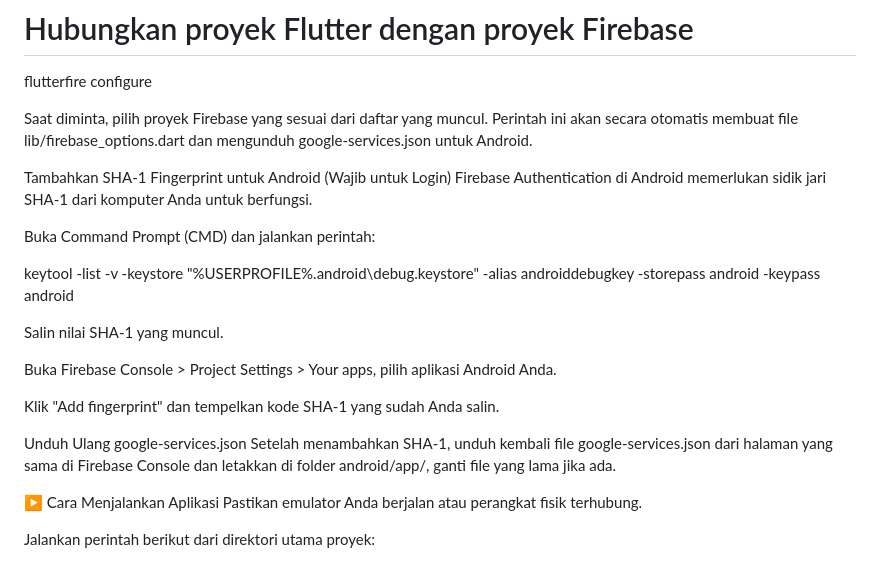
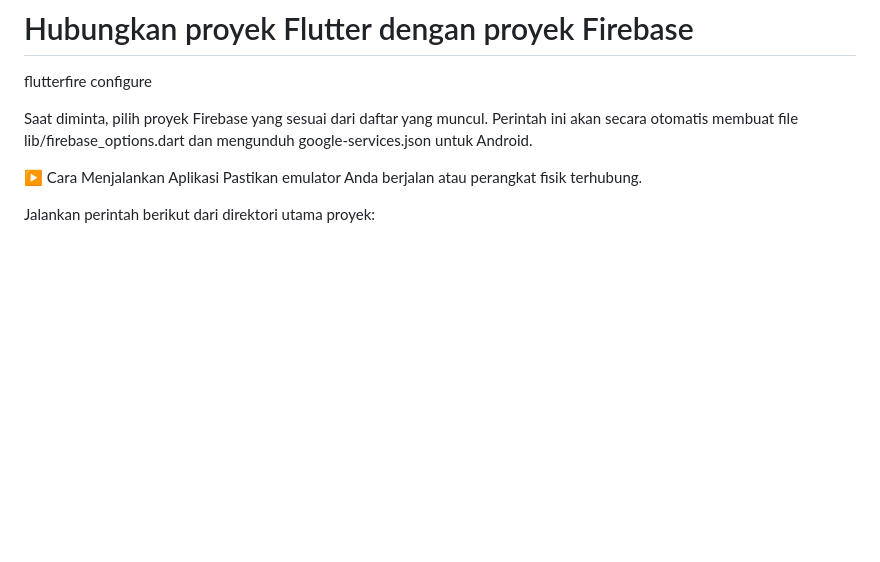
Before and after one commit to aruhaxs/siges_mobile, a Markdown page: README.md, the part around the change. Rendered like a GitHub page; blank space fills up the shorter version.

Commit message:
feat: update readme

```diff
--- a/README.md
+++ b/README.md
@@ -65,22 +65,6 @@ flutterfire configure
 
 Saat diminta, pilih proyek Firebase yang sesuai dari daftar yang muncul. Perintah ini akan secara otomatis membuat file lib/firebase_options.dart dan mengunduh google-services.json untuk Android.
 
-Tambahkan SHA-1 Fingerprint untuk Android (Wajib untuk Login)
-Firebase Authentication di Android memerlukan sidik jari SHA-1 dari komputer Anda untuk berfungsi.
-
-Buka Command Prompt (CMD) dan jalankan perintah:
-
-keytool -list -v -keystore "%USERPROFILE%\.android\debug.keystore" -alias androiddebugkey -storepass android -keypass android
-
-Salin nilai SHA-1 yang muncul.
-
-Buka Firebase Console > Project Settings > Your apps, pilih aplikasi Android Anda.
-
-Klik "Add fingerprint" dan tempelkan kode SHA-1 yang sudah Anda salin.
-
-Unduh Ulang google-services.json
-Setelah menambahkan SHA-1, unduh kembali file google-services.json dari halaman yang sama di Firebase Console dan letakkan di folder android/app/, ganti file yang lama jika ada.
-
 ▶️ Cara Menjalankan Aplikasi
 Pastikan emulator Anda berjalan atau perangkat fisik terhubung.
 
```
